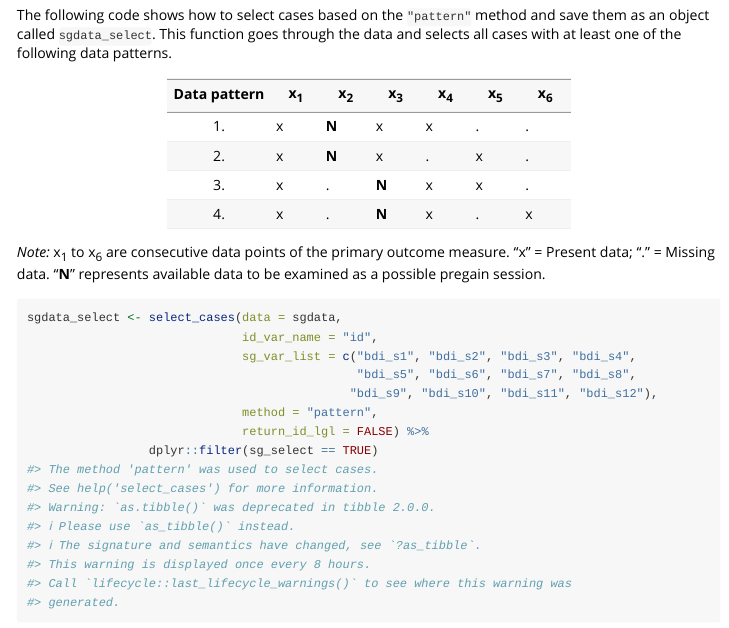
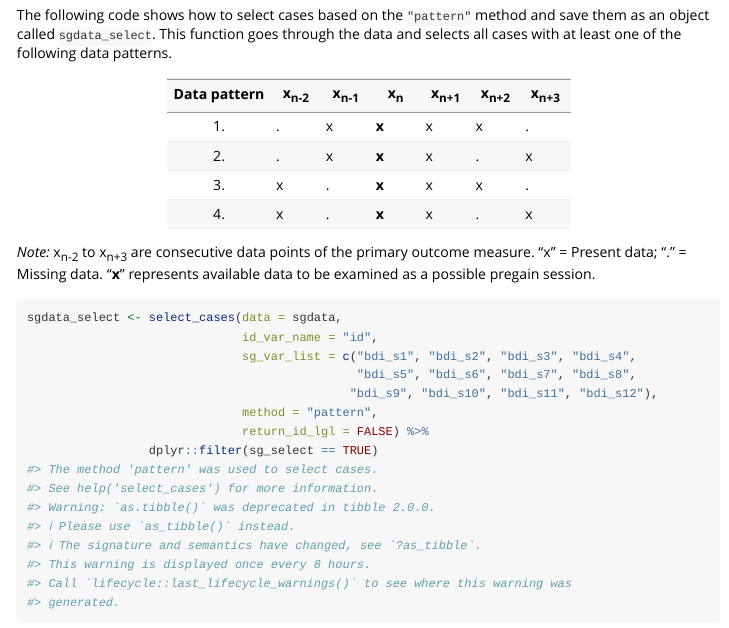
Before and after one commit to milanwiedemann/suddengains, an R Markdown document (vignettes/suddengains-tutorial.Rmd): the page in a window 1100 px wide, from 2070 px down. Rendered offline with R 4.5, knitr and Pandoc, with nearby package versions; some code elsewhere in the file could not run offline; long lines of code are wrapped; common packages that the code uses without loading them are loaded.

Commit message:
change table pattern to reflect changes we did for plos one publication

````diff
--- a/vignettes/suddengains-tutorial.Rmd
+++ b/vignettes/suddengains-tutorial.Rmd
@@ -122,14 +122,14 @@ select_cases(data = sgdata,
 The following code shows how to select cases based on the `"pattern"` method and save them as an object called `sgdata_select`.
 This function goes through the data and selects all cases with at least one of the following data patterns.
 
-| Data pattern | x<sub>1</sub> | x<sub>2</sub> | x<sub>3</sub> | x<sub>4</sub> | x<sub>5</sub> | x<sub>6</sub> |
+| Data pattern | x<sub>n-2</sub> | x<sub>n-1</sub> | x<sub>n</sub> | x<sub>n+1</sub> | x<sub>n+2</sub> | x<sub>n+3</sub> |
 |:------------:|-------|-------|-------|-------|-------|-------|
-| 1.           |   x   | **N** |   x   |   x   |   .   |   .   |
-| 2.           |   x   | **N** |   x   |   .   |   x   |   .   |
-| 3.           |   x   |   .   | **N** |   x   |   x   |   .   |
-| 4.           |   x   |   .   | **N** |   x   |   .   |   x   |
+| 1.           |   .   |   x   | **x** |   x   |   x   |   .   |
+| 2.           |   .   |   x   | **x** |   x   |   .   |   x   |
+| 3.           |   x   |   .   | **x** |   x   |   x   |   .   |
+| 4.           |   x   |   .   | **x** |   x   |   .   |   x   |
 
-*Note:* x<sub>1</sub> to x<sub>6</sub> are consecutive data points of the primary outcome measure. "x" = Present data; "." = Missing data. "**N**" represents available data to be examined as a possible pregain session.
+*Note:* x<sub>n-2</sub> to x<sub>n+3</sub> are consecutive data points of the primary outcome measure. "x" = Present data; "." = Missing data. "**x**" represents available data to be examined as a possible pregain session.
 
 ```{r}
 sgdata_select <- select_cases(data = sgdata,
````
Also changed, not shown: vignettes/suddengains-tutorial.Rmd (3 more changed lines).
